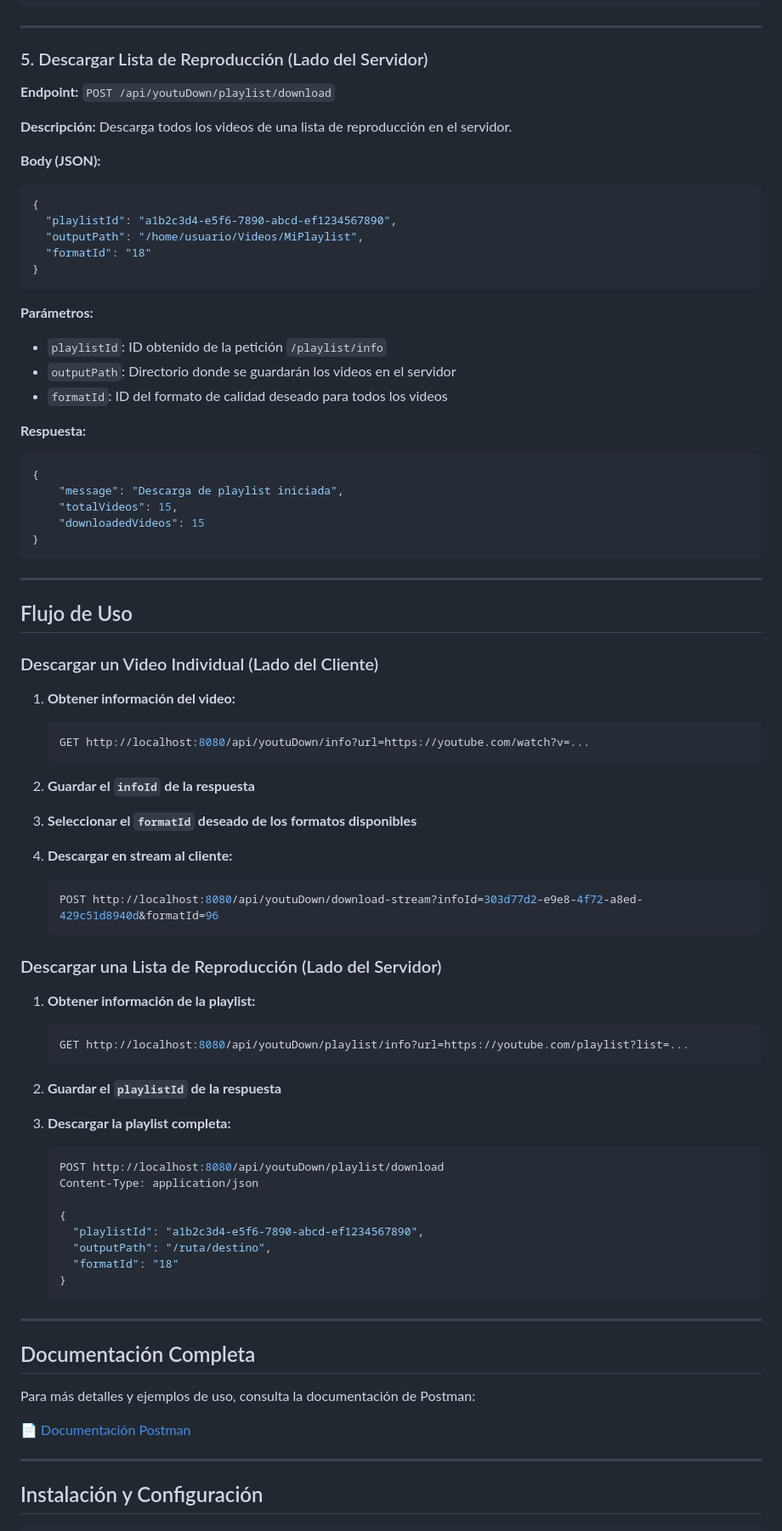
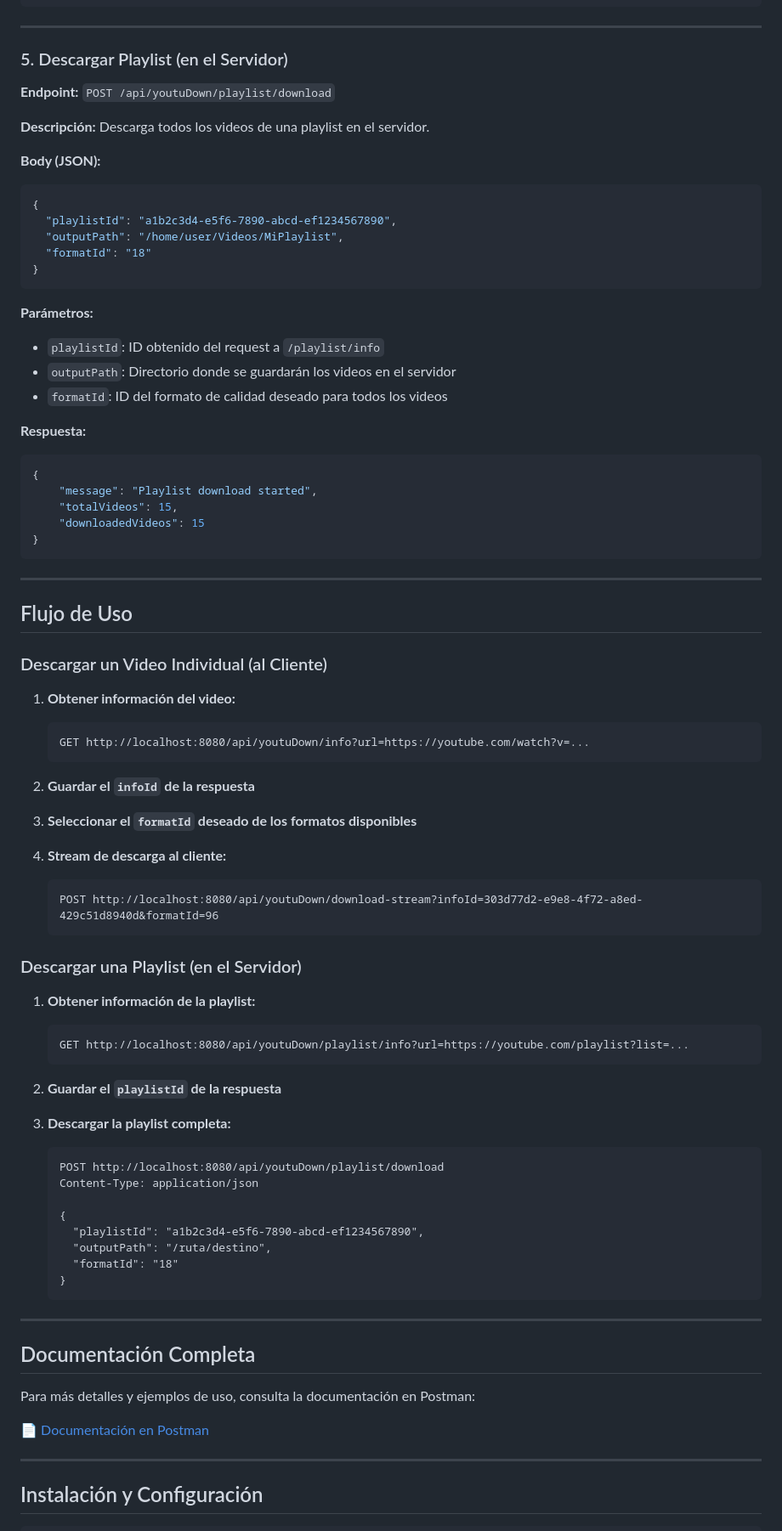
Before and after one commit to angelr449/YoutuDown, a Markdown page: README.es.md, the part around one of its changes. Shown at 85% size. Rendered like a GitHub page.

````diff
--- a/README.es.md
+++ b/README.es.md
@@ -177,30 +199,33 @@ POST /api/youtuDown/download-stream?infoId=303d77d2-e9e8-4f72-a8ed-429c51d8940d&
 
 ---
 
-### 5. Descargar Lista de Reproducción (Lado del Servidor)
+### 5. Descargar Playlist (en el Servidor)
 
 **Endpoint:** `POST /api/youtuDown/playlist/download`
 
-**Descripción:** Descarga todos los videos de una lista de reproducción en el servidor.
+**Descripción:** Descarga todos los videos de una playlist en el servidor.
 
 **Body (JSON):**
+
 ```json
 {
   "playlistId": "a1b2c3d4-e5f6-7890-abcd-ef1234567890",
-  "outputPath": "/home/usuario/Videos/MiPlaylist",
+  "outputPath": "/home/user/Videos/MiPlaylist",
   "formatId": "18"
 }
 ```
 
 **Parámetros:**
-- `playlistId`: ID obtenido de la petición `/playlist/info`
-- `outputPath`: Directorio donde se guardarán los videos en el servidor
-- `formatId`: ID del formato de calidad deseado para todos los videos
+
+* `playlistId`: ID obtenido del request a `/playlist/info`
+* `outputPath`: Directorio donde se guardarán los videos en el servidor
+* `formatId`: ID del formato de calidad deseado para todos los videos
 
 **Respuesta:**
+
 ```json
 {
-    "message": "Descarga de playlist iniciada",
+    "message": "Playlist download started",
     "totalVideos": 15,
     "downloadedVideos": 15
 }
@@ -210,10 +235,11 @@ POST /api/youtuDown/download-stream?infoId=303d77d2-e9e8-4f72-a8ed-429c51d8940d&
 
 ## Flujo de Uso
 
-### Descargar un Video Individual (Lado del Cliente)
+### Descargar un Video Individual (al Cliente)
 
 1. **Obtener información del video:**
-   ```bash
+
+   ```
    GET http://localhost:8080/api/youtuDown/info?url=https://youtube.com/watch?v=...
    ```
 
@@ -221,22 +247,25 @@ POST /api/youtuDown/download-stream?infoId=303d77d2-e9e8-4f72-a8ed-429c51d8940d&
 
 3. **Seleccionar el `formatId` deseado de los formatos disponibles**
 
-4. **Descargar en stream al cliente:**
-   ```bash
+4. **Stream de descarga al cliente:**
+
+   ```
    POST http://localhost:8080/api/youtuDown/download-stream?infoId=303d77d2-e9e8-4f72-a8ed-429c51d8940d&formatId=96
    ```
 
-### Descargar una Lista de Reproducción (Lado del Servidor)
+### Descargar una Playlist (en el Servidor)
 
 1. **Obtener información de la playlist:**
-   ```bash
+
+   ```
    GET http://localhost:8080/api/youtuDown/playlist/info?url=https://youtube.com/playlist?list=...
    ```
 
 2. **Guardar el `playlistId` de la respuesta**
 
 3. **Descargar la playlist completa:**
-   ```bash
+
+   ```
    POST http://localhost:8080/api/youtuDown/playlist/download
    Content-Type: application/json
 
@@ -251,9 +280,9 @@ POST /api/youtuDown/download-stream?infoId=303d77d2-e9e8-4f72-a8ed-429c51d8940d&
 
 ## Documentación Completa
 
-Para más detalles y ejemplos de uso, consulta la documentación de Postman:
+Para más detalles y ejemplos de uso, consulta la documentación en Postman:
 
-📄 [Documentación Postman](https://documenter.getpostman.com/view/47022693/2sBXVmeoPz)
+📄 [Documentación en Postman](https://documenter.getpostman.com/view/47022693/2sBXVmeoPz)
 
 ---
 
````
Also changed, not shown: other parts of README.es.md (+75 -72 lines), README.md (+69 -58 lines).
